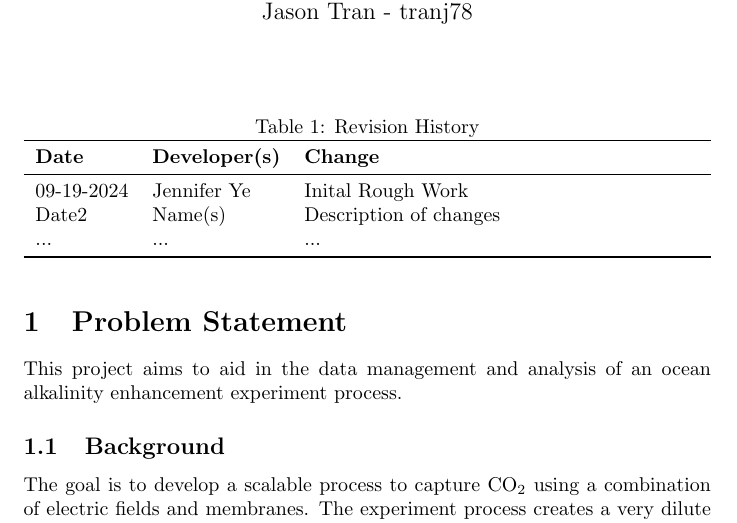
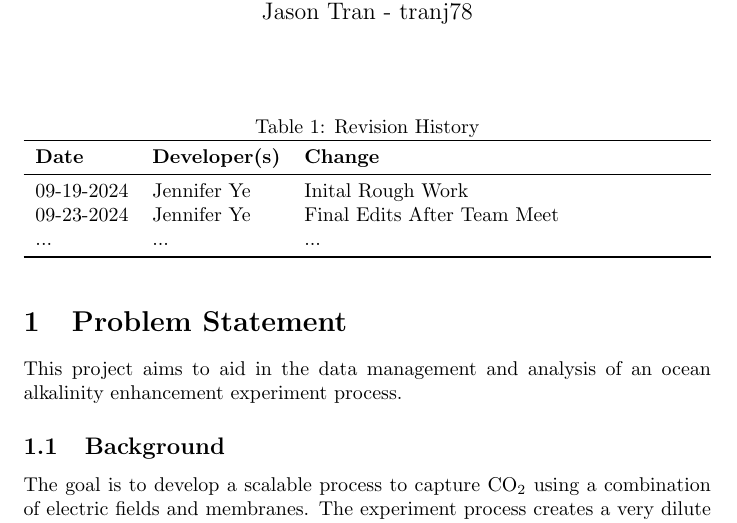
Before and after one commit to SumanyaG/Alkalytics, a LaTeX document (docs/ProblemStatementAndGoals/ProblemStatement.tex): part of page 1 of 6, cut so that both start at the same text. Compiled offline with pdfLaTeX.

Commit message:
doc(problemStatment): Updates Revision History

```diff
--- a/docs/ProblemStatementAndGoals/ProblemStatement.tex
+++ b/docs/ProblemStatementAndGoals/ProblemStatement.tex
@@ -23,7 +23,7 @@
 \textbf{Date} & \textbf{Developer(s)} & \textbf{Change}\\
 \midrule
 09-19-2024 & Jennifer Ye & Inital Rough Work \\
-Date2 & Name(s) & Description of changes\\
+09-23-2024 & Jennifer Ye & Final Edits After Team Meet\\
 ... & ... & ...\\
 \bottomrule
 \end{tabularx}
```
Also changed, not shown: docs/ProblemStatementAndGoals/ProblemStatement.pdf.
